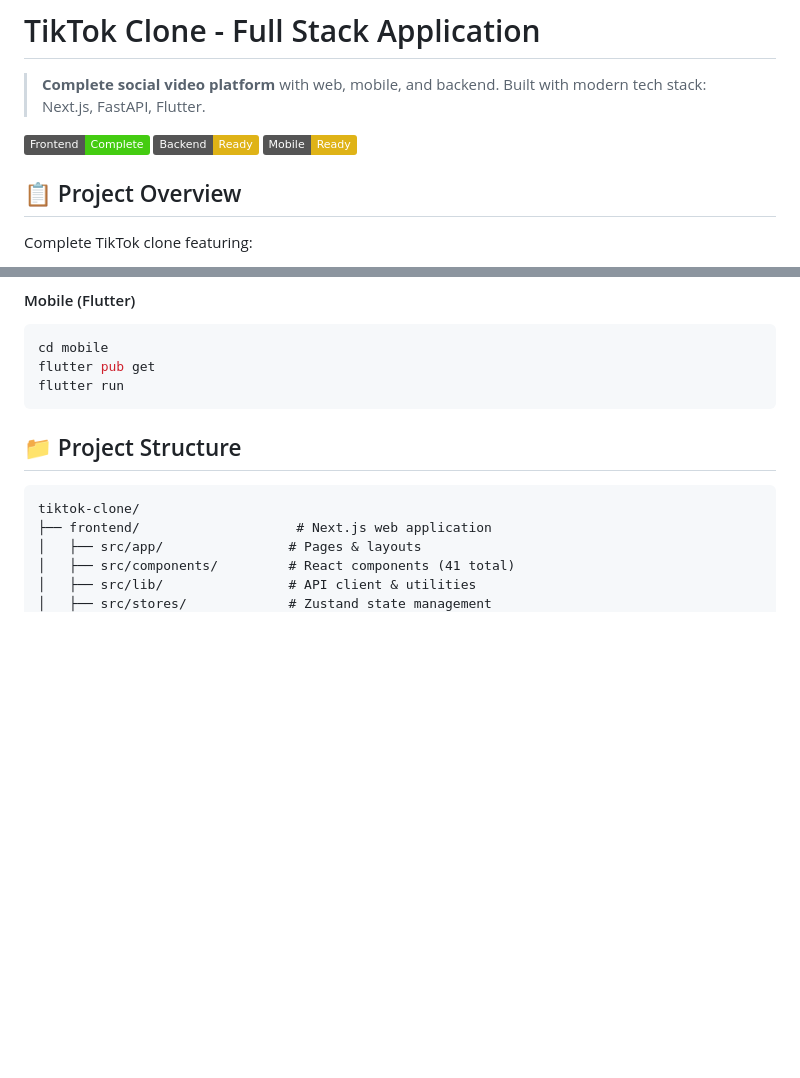
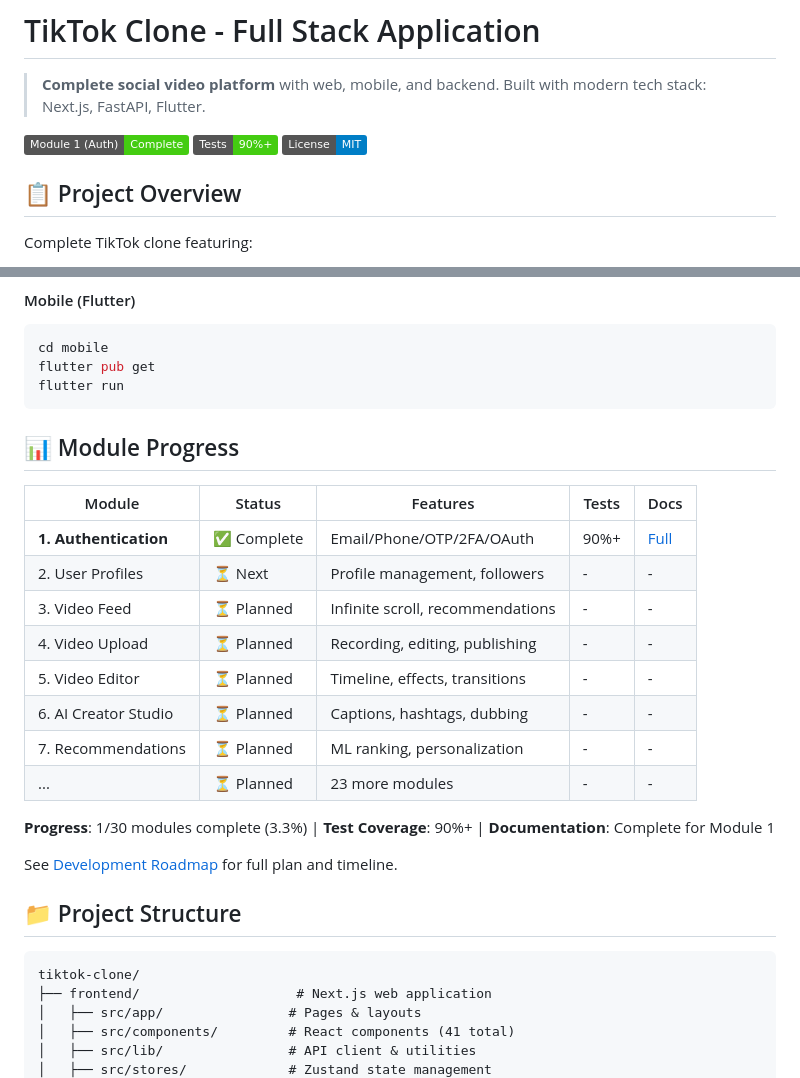
Before and after one commit to nollyvenon/tiktok-clone, a Markdown page: README.md, 2 parts joined by grey strips. GitHub-like rendering; badges without logos; blank space fills up the shorter version.

Commit message:
Docs: Update README with Module 1 completion status
- Show Module 1 (Authentication) as complete
- Add module progress tracker (1/30)
- Link to development roadmap
- Show 90%+ test coverage

````diff
--- a/README.md
+++ b/README.md
@@ -2,9 +2,9 @@
 
 > **Complete social video platform** with web, mobile, and backend. Built with modern tech stack: Next.js, FastAPI, Flutter.
 
-[![Frontend Status](https://img.shields.io/badge/Frontend-Complete-brightgreen)](./frontend)
-[![Backend Status](https://img.shields.io/badge/Backend-Ready-yellow)](./backend)
-[![Mobile Status](https://img.shields.io/badge/Mobile-Ready-yellow)](./mobile)
+[![Module 1 Status](https://img.shields.io/badge/Module%201%20(Auth)-Complete-brightgreen)](#-module-progress)
+[![Tests](https://img.shields.io/badge/Tests-90%25%2B-brightgreen)]()
+[![License](https://img.shields.io/badge/License-MIT-blue)](./LICENSE)
 
 ## 📋 Project Overview
 
@@ -54,6 +54,23 @@ cd mobile
 flutter pub get
 flutter run
 ```
+
+## 📊 Module Progress
+
+| Module | Status | Features | Tests | Docs |
+|--------|--------|----------|-------|------|
+| **1. Authentication** | ✅ Complete | Email/Phone/OTP/2FA/OAuth | 90%+ | [Full](docs/MODULE_1_AUTHENTICATION.md) |
+| 2. User Profiles | ⏳ Next | Profile management, followers | - | - |
+| 3. Video Feed | ⏳ Planned | Infinite scroll, recommendations | - | - |
+| 4. Video Upload | ⏳ Planned | Recording, editing, publishing | - | - |
+| 5. Video Editor | ⏳ Planned | Timeline, effects, transitions | - | - |
+| 6. AI Creator Studio | ⏳ Planned | Captions, hashtags, dubbing | - | - |
+| 7. Recommendations | ⏳ Planned | ML ranking, personalization | - | - |
+| ... | ⏳ Planned | 23 more modules | - | - |
+
+**Progress**: 1/30 modules complete (3.3%) | **Test Coverage**: 90%+ | **Documentation**: Complete for Module 1
+
+See [Development Roadmap](DEVELOPMENT_ROADMAP.md) for full plan and timeline.
 
 ## 📁 Project Structure
 
````
